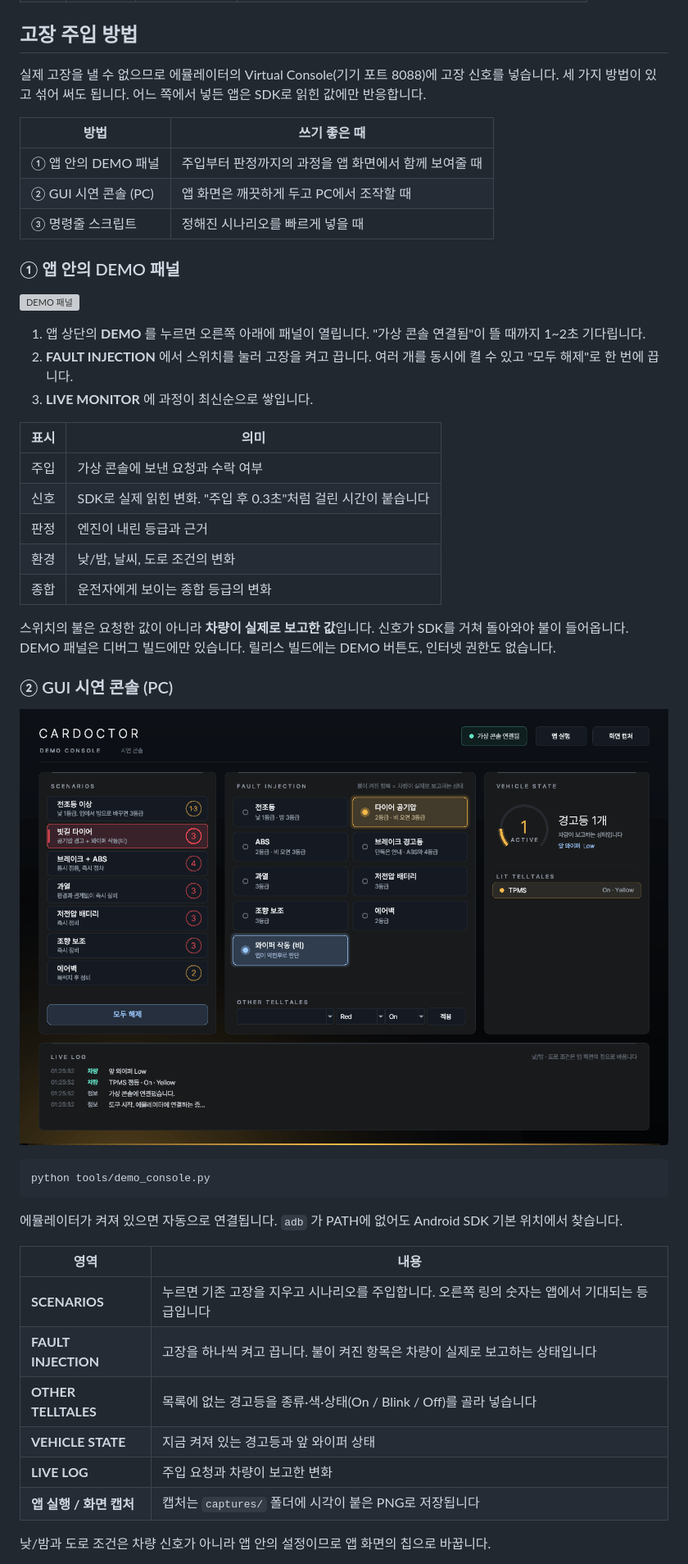
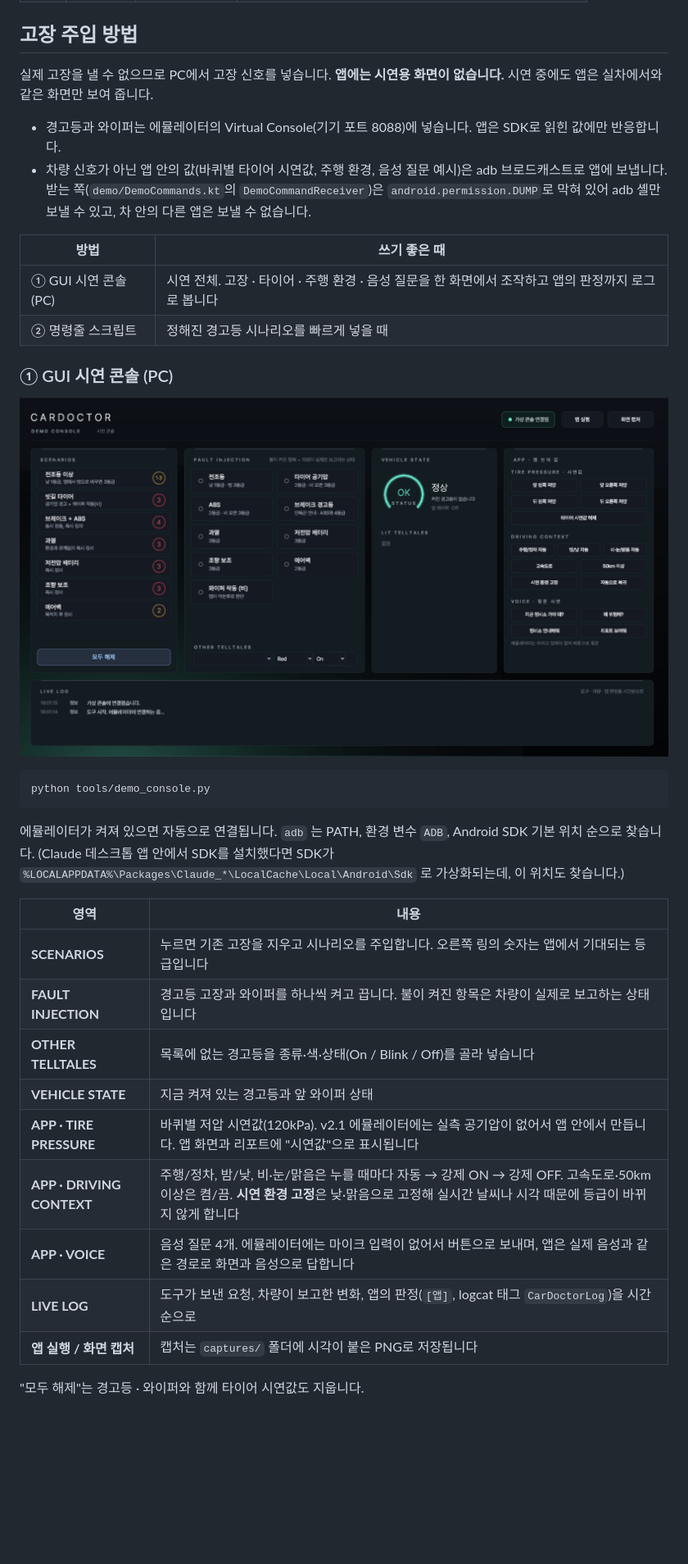
Before and after one commit to AUTONOMOUS-PCC-Inc/cardoctor-demo, a Markdown page: README.md, the part around one of its changes. Shown at 82% size. Drawn GitHub-style; pictures changed too: docs/screenshots/F_demo_console_tool.png; blank space fills up the shorter version; grey boxes are pictures that could not be loaded.

````diff
--- a/README.md
+++ b/README.md
@@ -110,35 +110,18 @@ adb shell am start -n com.cardoctor.demo/.MainActivity
 
 ## 고장 주입 방법
 
-실제 고장을 낼 수 없으므로 에뮬레이터의 Virtual Console(기기 포트 8088)에 고장 신호를 넣습니다.
-세 가지 방법이 있고 섞어 써도 됩니다. 어느 쪽에서 넣든 앱은 SDK로 읽힌 값에만 반응합니다.
+실제 고장을 낼 수 없으므로 PC에서 고장 신호를 넣습니다. **앱에는 시연용 화면이 없습니다.** 시연 중에도 앱은 실차에서와 같은 화면만 보여 줍니다.
+
+- 경고등과 와이퍼는 에뮬레이터의 Virtual Console(기기 포트 8088)에 넣습니다. 앱은 SDK로 읽힌 값에만 반응합니다.
+- 차량 신호가 아닌 앱 안의 값(바퀴별 타이어 시연값, 주행 환경, 음성 질문 예시)은 adb 브로드캐스트로 앱에 보냅니다.
+  받는 쪽(`demo/DemoCommands.kt`의 `DemoCommandReceiver`)은 `android.permission.DUMP`로 막혀 있어 adb 셸만 보낼 수 있고, 차 안의 다른 앱은 보낼 수 없습니다.
 
 | 방법 | 쓰기 좋은 때 |
 |---|---|
-| ① 앱 안의 DEMO 패널 | 주입부터 판정까지의 과정을 앱 화면에서 함께 보여줄 때 |
-| ② GUI 시연 콘솔 (PC) | 앱 화면은 깨끗하게 두고 PC에서 조작할 때 |
-| ③ 명령줄 스크립트 | 정해진 시나리오를 빠르게 넣을 때 |
+| ① GUI 시연 콘솔 (PC) | 시연 전체. 고장 · 타이어 · 주행 환경 · 음성 질문을 한 화면에서 조작하고 앱의 판정까지 로그로 봅니다 |
+| ② 명령줄 스크립트 | 정해진 경고등 시나리오를 빠르게 넣을 때 |
 
-### ① 앱 안의 DEMO 패널
-
-![DEMO 패널](docs/screenshots/E_demo_panel.png)
-
-1. 앱 상단의 **DEMO** 를 누르면 오른쪽 아래에 패널이 열립니다. "가상 콘솔 연결됨"이 뜰 때까지 1~2초 기다립니다.
-2. **FAULT INJECTION** 에서 스위치를 눌러 고장을 켜고 끕니다. 여러 개를 동시에 켤 수 있고 "모두 해제"로 한 번에 끕니다.
-3. **LIVE MONITOR** 에 과정이 최신순으로 쌓입니다.
-
-| 표시 | 의미 |
-|---|---|
-| 주입 | 가상 콘솔에 보낸 요청과 수락 여부 |
-| 신호 | SDK로 실제 읽힌 변화. "주입 후 0.3초"처럼 걸린 시간이 붙습니다 |
-| 판정 | 엔진이 내린 등급과 근거 |
-| 환경 | 낮/밤, 날씨, 도로 조건의 변화 |
-| 종합 | 운전자에게 보이는 종합 등급의 변화 |
-
-스위치의 불은 요청한 값이 아니라 **차량이 실제로 보고한 값**입니다. 신호가 SDK를 거쳐 돌아와야 불이 들어옵니다.
-DEMO 패널은 디버그 빌드에만 있습니다. 릴리스 빌드에는 DEMO 버튼도, 인터넷 권한도 없습니다.
-
-### ② GUI 시연 콘솔 (PC)
+### ① GUI 시연 콘솔 (PC)
 
 ![GUI 시연 콘솔](docs/screenshots/F_demo_console_tool.png)
 
@@ -146,16 +129,20 @@ DEMO 패널은 디버그 빌드에만 있습니다. 릴리스 빌드에는 DEMO
 python tools/demo_console.py
 ```
 
-에뮬레이터가 켜져 있으면 자동으로 연결됩니다. `adb` 가 PATH에 없어도 Android SDK 기본 위치에서 찾습니다.
+에뮬레이터가 켜져 있으면 자동으로 연결됩니다. `adb` 는 PATH, 환경 변수 `ADB`, Android SDK 기본 위치 순으로 찾습니다.
+(Claude 데스크톱 앱 안에서 SDK를 설치했다면 SDK가 `%LOCALAPPDATA%\Packages\Claude_*\LocalCache\Local\Android\Sdk` 로 가상화되는데, 이 위치도 찾습니다.)
 
 | 영역 | 내용 |
 |---|---|
 | **SCENARIOS** | 누르면 기존 고장을 지우고 시나리오를 주입합니다. 오른쪽 링의 숫자는 앱에서 기대되는 등급입니다 |
-| **FAULT INJECTION** | 고장을 하나씩 켜고 끕니다. 불이 켜진 항목은 차량이 실제로 보고하는 상태입니다 |
+| **FAULT INJECTION** | 경고등 고장과 와이퍼를 하나씩 켜고 끕니다. 불이 켜진 항목은 차량이 실제로 보고하는 상태입니다 |
 | **OTHER TELLTALES** | 목록에 없는 경고등을 종류·색·상태(On / Blink / Off)를 골라 넣습니다 |
 | **VEHICLE STATE** | 지금 켜져 있는 경고등과 앞 와이퍼 상태 |
-| **LIVE LOG** | 주입 요청과 차량이 보고한 변화 |
+| **APP · TIRE PRESSURE** | 바퀴별 저압 시연값(120kPa). v2.1 에뮬레이터에는 실측 공기압이 없어서 앱 안에서 만듭니다. 앱 화면과 리포트에 "시연값"으로 표시됩니다 |
+| **APP · DRIVING CONTEXT** | 주행/정차, 밤/낮, 비·눈/맑음은 누를 때마다 자동 → 강제 ON → 강제 OFF. 고속도로·50km 이상은 켬/끔. **시연 환경 고정**은 낮·맑음으로 고정해 실시간 날씨나 시각 때문에 등급이 바뀌지 않게 합니다 |
+| **APP · VOICE** | 음성 질문 4개. 에뮬레이터에는 마이크 입력이 없어서 버튼으로 보내며, 앱은 실제 음성과 같은 경로로 화면과 음성으로 답합니다 |
+| **LIVE LOG** | 도구가 보낸 요청, 차량이 보고한 변화, 앱의 판정(`[앱]`, logcat 태그 `CarDoctorLog`)을 시간순으로 |
 | **앱 실행 / 화면 캡처** | 캡처는 `captures/` 폴더에 시각이 붙은 PNG로 저장됩니다 |
 
-낮/밤과 도로 조건은 차량 신호가 아니라 앱 안의 설정이므로 앱 화면의 칩으로 바꿉니다.
+"모두 해제"는 경고등 · 와이퍼와 함께 타이어 시연값도 지웁니다.
 
````
Also changed, not shown: other parts of README.md (+23 -10 lines), docs/SIGNAL_MAP.md (+5 -5 lines), 11 other files.
